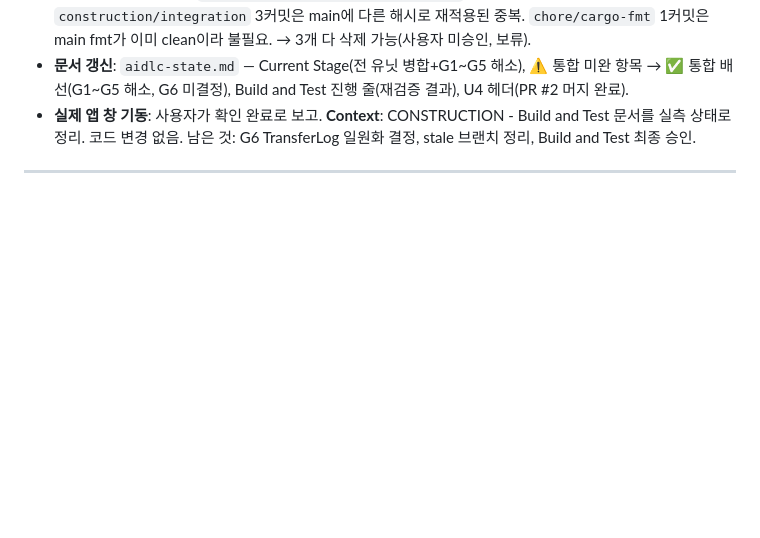
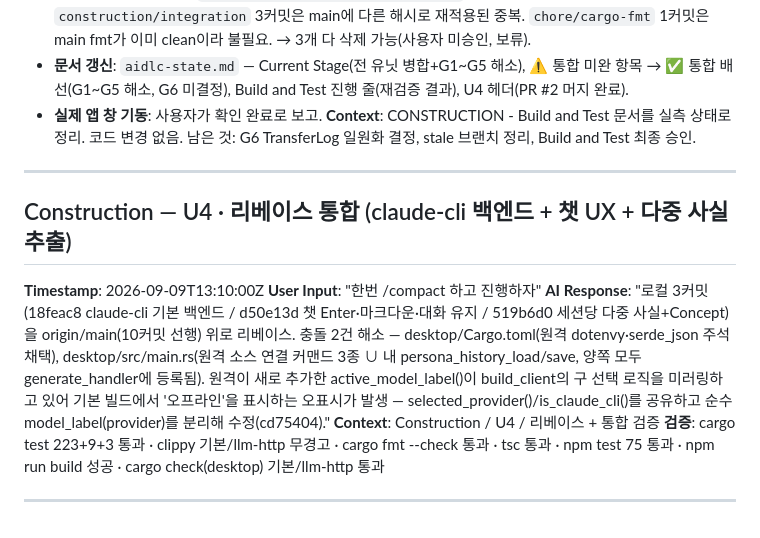
Before and after one commit to palendy/knows-me, a Markdown page: aidlc-docs/audit.md, the part around the change. GitHub-like rendering; blank space fills up the shorter version.

Commit message:
docs(audit): U4 리베이스 통합 기록
Co-Authored-By: Claude Opus 5 <noreply@anthropic.com>

```diff
--- a/aidlc-docs/audit.md
+++ b/aidlc-docs/audit.md
@@ -450,3 +450,11 @@ Q1=B (Cloud LLM API only); Q2=C ("LLM위키 방식이 좋은데 굳이 유사한
 **Context**: CONSTRUCTION - Build and Test 문서를 실측 상태로 정리. 코드 변경 없음. 남은 것: G6 TransferLog 일원화 결정, stale 브랜치 정리, Build and Test 최종 승인.
 
 ---
+## Construction — U4 · 리베이스 통합 (claude-cli 백엔드 + 챗 UX + 다중 사실 추출)
+**Timestamp**: 2026-09-09T13:10:00Z
+**User Input**: "한번 /compact 하고 진행하자"
+**AI Response**: "로컬 3커밋(18feac8 claude-cli 기본 백엔드 / d50e13d 챗 Enter·마크다운·대화 유지 / 519b6d0 세션당 다중 사실+Concept)을 origin/main(10커밋 선행) 위로 리베이스. 충돌 2건 해소 — desktop/Cargo.toml(원격 dotenvy·serde_json 주석 채택), desktop/src/main.rs(원격 소스 연결 커맨드 3종 ∪ 내 persona_history_load/save, 양쪽 모두 generate_handler에 등록됨). 원격이 새로 추가한 active_model_label()이 build_client의 구 선택 로직을 미러링하고 있어 기본 빌드에서 '오프라인'을 표시하는 오표시가 발생 — selected_provider()/is_claude_cli()를 공유하고 순수 model_label(provider)를 분리해 수정(cd75404)."
+**Context**: Construction / U4 / 리베이스 + 통합 검증
+**검증**: cargo test 223+9+3 통과 · clippy 기본/llm-http 무경고 · cargo fmt --check 통과 · tsc 통과 · npm test 75 통과 · npm run build 성공 · cargo check(desktop) 기본/llm-http 통과
+
+---
```
